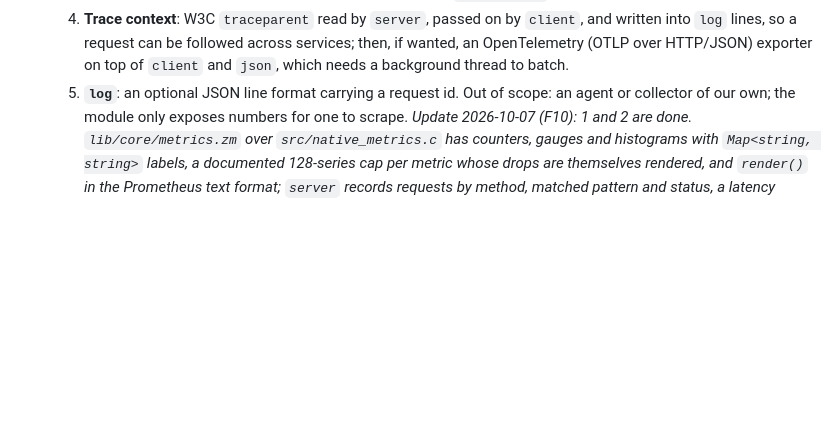
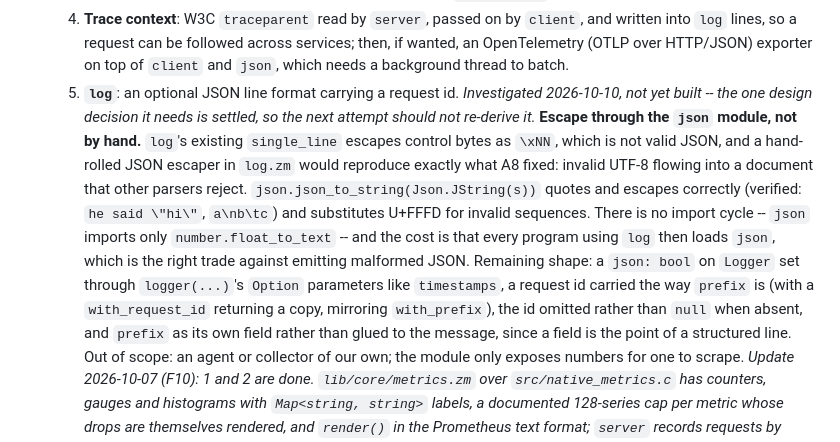
Before and after one commit to vasnatech/ziman, a Markdown page: docs/ROADMAP.md, the part around the change. Rendered like a GitHub page; blank space fills up the shorter version.

Commit message:
Tier 3 item 8: the one design decision it needs, recorded before stopping
Not built -- investigation only, stopped on a usage limit. What is settled
is worth not re-deriving: JSON log lines must escape through the json
module, not by hand.

log's existing single_line escapes control bytes as \xNN, which is not
valid JSON, and a hand-rolled escaper in log.zm would reproduce exactly
what A8 fixed -- invalid UTF-8 flowing into a document other parsers
reject. json.json_to_string(Json.JString(s)) quotes and escapes correctly
(verified) and substitutes U+FFFD for invalid sequences. No import cycle:
json imports only number.float_to_text. The cost is that every program
using log then loads json, which is the right trade against emitting
malformed JSON.

The remaining shape is in the entry: a json flag on Logger through
logger()'s Option parameters like timestamps, a request id carried the way
prefix is with a with_request_id copy, the id omitted rather than null
when absent, and prefix as its own field rather than glued to the message.

920 fixtures green.

Co-Authored-By: Claude Opus 5 <noreply@anthropic.com>

```diff
--- a/docs/ROADMAP.md
+++ b/docs/ROADMAP.md
@@ -2020,6 +2020,19 @@ from source.
      request can be followed across services; then, if wanted, an OpenTelemetry (OTLP over HTTP/JSON) exporter on top
      of `client` and `json`, which needs a background thread to batch.
   5. **`log`**: an optional JSON line format carrying a request id.
+     *Investigated 2026-10-10, not yet built -- the one design decision it needs is settled, so the
+     next attempt should not re-derive it.* **Escape through the `json` module, not by hand.**
+     `log`'s existing `single_line` escapes control bytes as `\xNN`, which is not valid JSON, and a
+     hand-rolled JSON escaper in `log.zm` would reproduce exactly what A8 fixed: invalid UTF-8
+     flowing into a document that other parsers reject. `json.json_to_string(Json.JString(s))`
+     quotes and escapes correctly (verified: `he said \"hi\"`, `a\nb\tc`) and substitutes U+FFFD for
+     invalid sequences. There is no import cycle -- `json` imports only `number.float_to_text` --
+     and the cost is that every program using `log` then loads `json`, which is the right trade
+     against emitting malformed JSON. Remaining shape: a `json: bool` on `Logger` set through
+     `logger(...)`'s `Option` parameters like `timestamps`, a request id carried the way `prefix`
+     is (with a `with_request_id` returning a copy, mirroring `with_prefix`), the id omitted rather
+     than `null` when absent, and `prefix` as its own field rather than glued to the message, since
+     a field is the point of a structured line.
   Out of scope: an agent or collector of our own; the module only exposes numbers for one to scrape.
   *Update 2026-10-07 (F10): 1 and 2 are done. `lib/core/metrics.zm` over `src/native_metrics.c` has counters, gauges and histograms with
   `Map<string, string>` labels, a documented 128-series cap per metric whose drops are themselves rendered, and `render()` in the Prometheus
```
